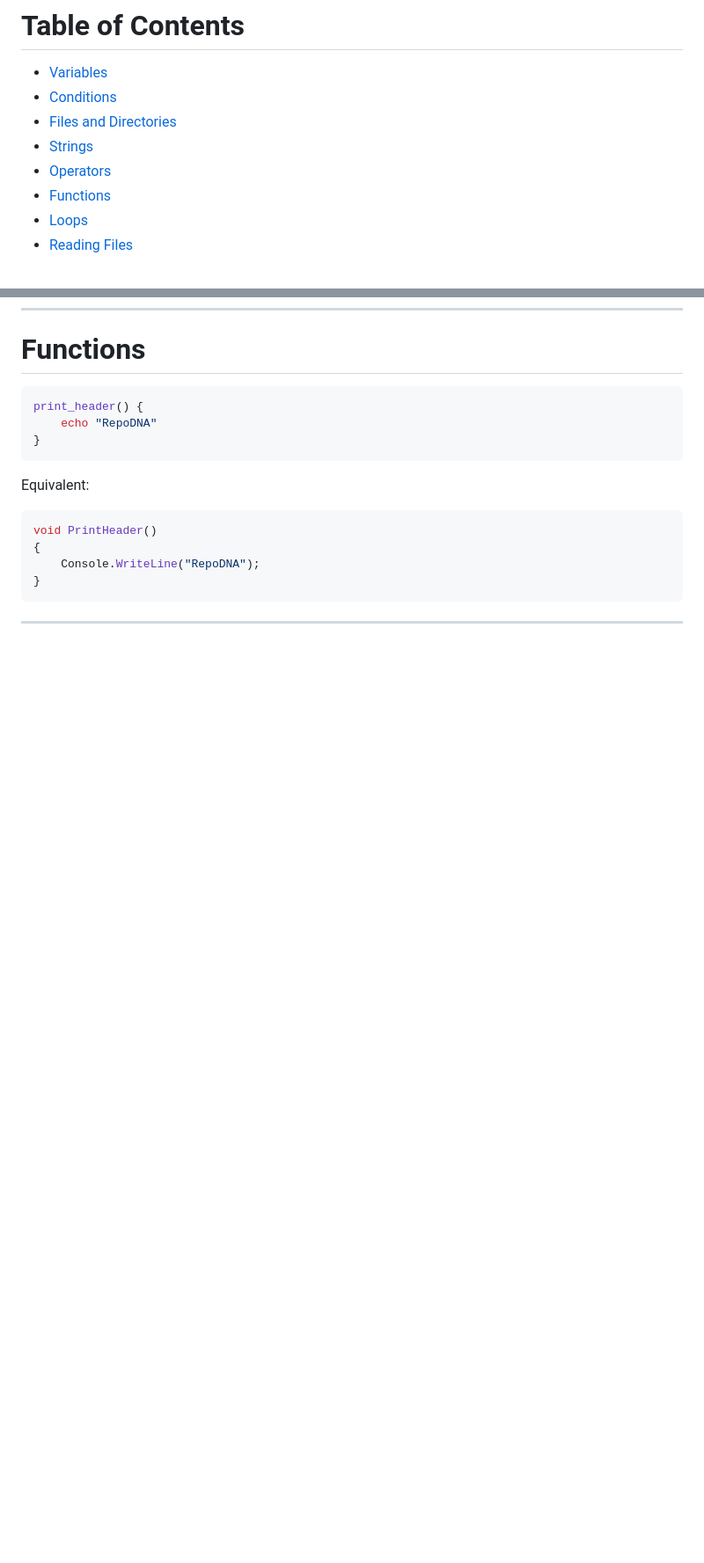
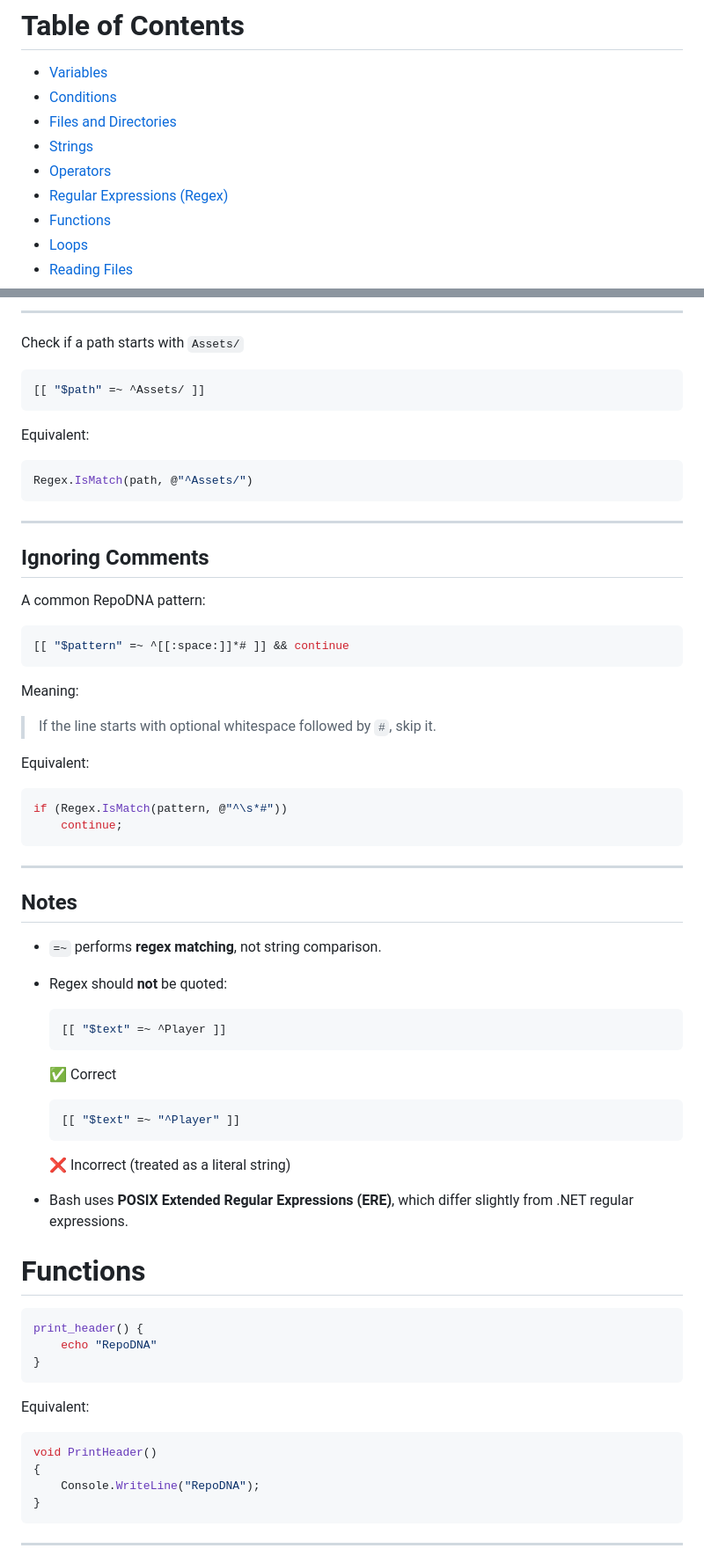
Before and after one commit to phillipeaam/repo-dna, a Markdown page: docs/bash-cheatsheet.md, 2 parts joined by grey strips. Shown at 88% size. Drawn GitHub-style; blank space fills up the shorter version.

Commit message:
Add Regular Expressions (Regex) section to Bash cheat sheet
Signed-off-by: Phillipe Augusto <phillipe.a.a.mendonca@gmai.com>

````diff
--- a/docs/bash-cheatsheet.md
+++ b/docs/bash-cheatsheet.md
@@ -13,6 +13,7 @@ A quick reference for Bash syntax and commands used throughout the **RepoDNA** c
 - [Files and Directories](#files-and-directories)
 - [Strings](#strings)
 - [Operators](#operators)
+- [Regular Expressions (Regex)](#regular-expressions-regex)
 - [Functions](#functions)
 - [Loops](#loops)
 - [Reading Files](#reading-files)
@@ -118,3 +200,55 @@ if (string.IsNullOrEmpty(author))
+---
+
+Check if a path starts with `Assets/`
+
+```bash
+[[ "$path" =~ ^Assets/ ]]
+```
+
+Equivalent:
+
+```csharp
+Regex.IsMatch(path, @"^Assets/")
+```
+
+---
+
+## Ignoring Comments
+
+A common RepoDNA pattern:
+
+```bash
+[[ "$pattern" =~ ^[[:space:]]*# ]] && continue
+```
+
+Meaning:
+
+> If the line starts with optional whitespace followed by `#`, skip it.
+
+Equivalent:
+
+```csharp
+if (Regex.IsMatch(pattern, @"^\s*#"))
+    continue;
+```
+
+---
+
+## Notes
+
+- `=~` performs **regex matching**, not string comparison.
+- Regex should **not** be quoted:
+  ```bash
+  [[ "$text" =~ ^Player ]]
+  ```
+  ✅ Correct
+
+  ```bash
+  [[ "$text" =~ "^Player" ]]
+  ```
+  ❌ Incorrect (treated as a literal string)
+
+- Bash uses **POSIX Extended Regular Expressions (ERE)**, which differ slightly from .NET regular expressions.
 
 # Functions
 
````
Also changed, not shown: other parts of docs/bash-cheatsheet.md (+81 -0 lines).
